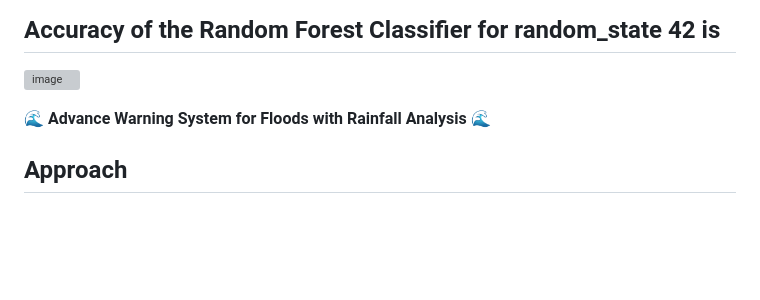
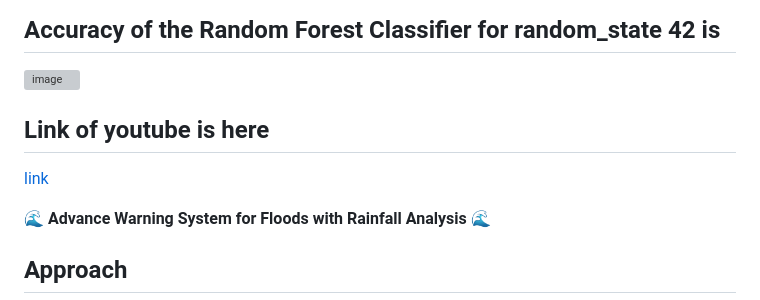
Before and after one commit to DevJSter/floodpred, a Markdown page: README.md, the part around the change printed below. GitHub-like rendering; blank space fills up the shorter version; grey boxes are pictures that could not be loaded.

```diff
--- a/README.md
+++ b/README.md
@@ -7,6 +7,9 @@
 
 ## Accuracy of the Random Forest Classifier for random_state 42 is
 ![image](https://github.com/DevJSter/Flood-Detection-System/assets/115056248/eb903af4-bb4d-426e-a0d3-c5844bdddc82)
+
+## Link of youtube is here
+[link](https://youtu.be/JAVwMdgiC_M)
 
 🌊 **Advance Warning System for Floods with Rainfall Analysis** 🌊
 
```
Also changed, not shown: other parts of README.md (+1 -1 lines).
